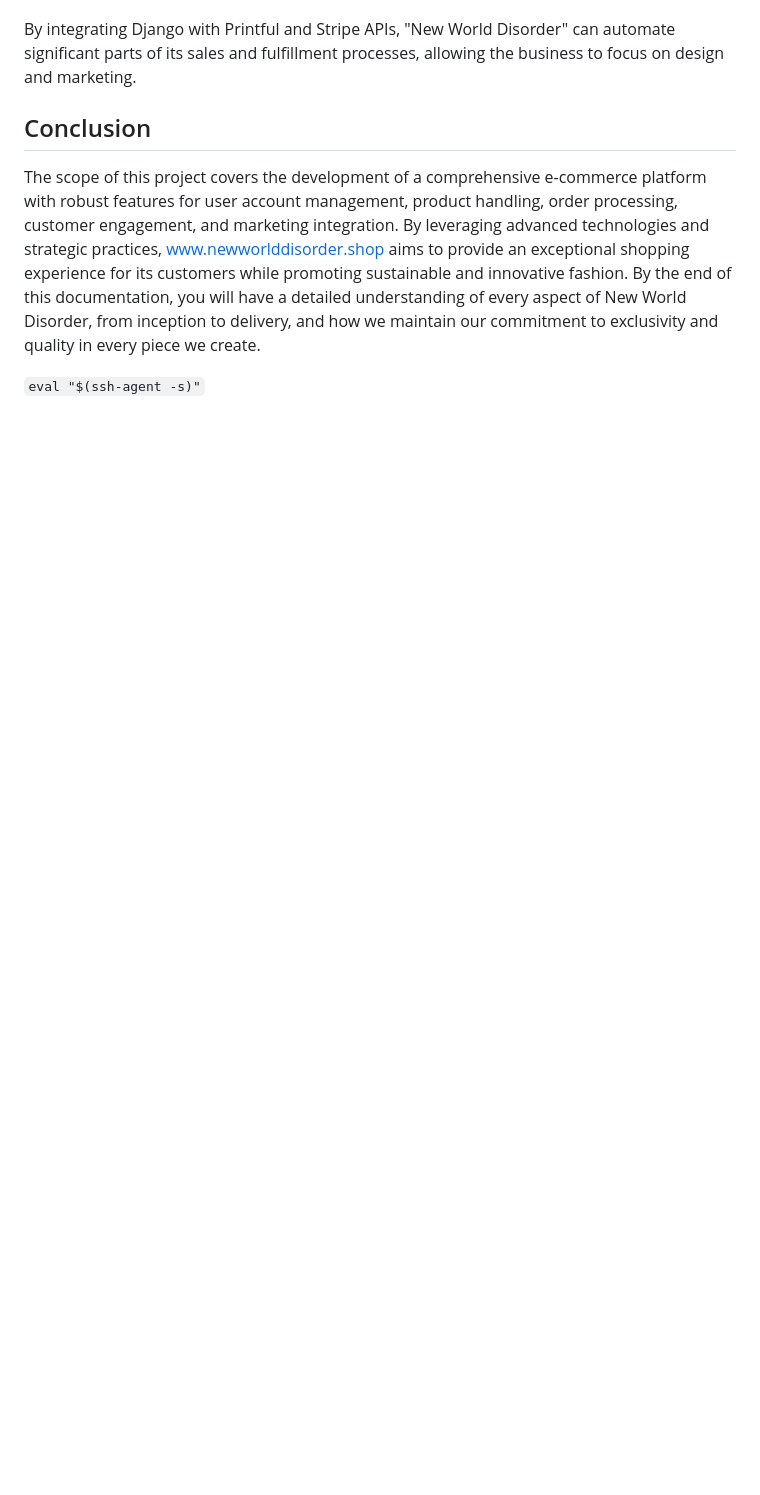
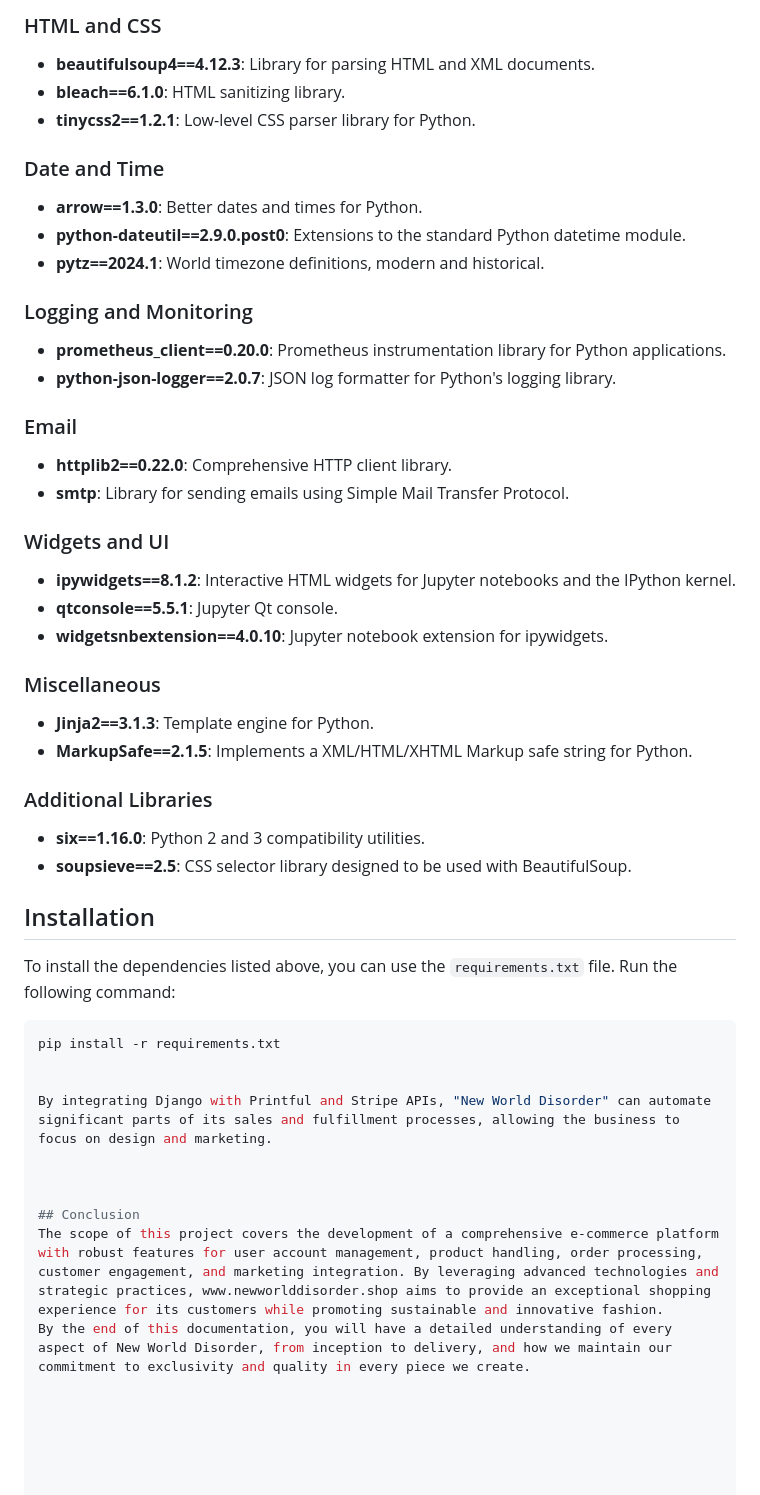
Before and after one commit to Moodyw03/new-world-disorder, a Markdown page: readme.MD, the part around the change printed below. Rendered like a GitHub page; blank space fills up the shorter version.

````diff
--- a/readme.MD
+++ b/readme.MD
@@ -327,3 +376,42 @@ Here's a general approach to implementing these APIs within a Django framework:
+### HTML and CSS
+- **beautifulsoup4==4.12.3**: Library for parsing HTML and XML documents.
+- **bleach==6.1.0**: HTML sanitizing library.
+- **tinycss2==1.2.1**: Low-level CSS parser library for Python.
+
+### Date and Time
+- **arrow==1.3.0**: Better dates and times for Python.
+- **python-dateutil==2.9.0.post0**: Extensions to the standard Python datetime module.
+- **pytz==2024.1**: World timezone definitions, modern and historical.
+
+### Logging and Monitoring
+- **prometheus_client==0.20.0**: Prometheus instrumentation library for Python applications.
+- **python-json-logger==2.0.7**: JSON log formatter for Python's logging library.
+
+### Email
+- **httplib2==0.22.0**: Comprehensive HTTP client library.
+- **smtp**: Library for sending emails using Simple Mail Transfer Protocol.
+
+### Widgets and UI
+- **ipywidgets==8.1.2**: Interactive HTML widgets for Jupyter notebooks and the IPython kernel.
+- **qtconsole==5.5.1**: Jupyter Qt console.
+- **widgetsnbextension==4.0.10**: Jupyter notebook extension for ipywidgets.
+
+### Miscellaneous
+- **Jinja2==3.1.3**: Template engine for Python.
+- **MarkupSafe==2.1.5**: Implements a XML/HTML/XHTML Markup safe string for Python.
+
+### Additional Libraries
+- **six==1.16.0**: Python 2 and 3 compatibility utilities.
+- **soupsieve==2.5**: CSS selector library designed to be used with BeautifulSoup.
+
+## Installation
+
+To install the dependencies listed above, you can use the `requirements.txt` file. Run the following command:
+
+```bash
+pip install -r requirements.txt
+
+
 By integrating Django with Printful and Stripe APIs, "New World Disorder" can automate significant parts of its sales and fulfillment processes, allowing the business to focus on design and marketing.
 
 
````
Also changed, not shown: other parts of readme.MD (+49 -0 lines).
